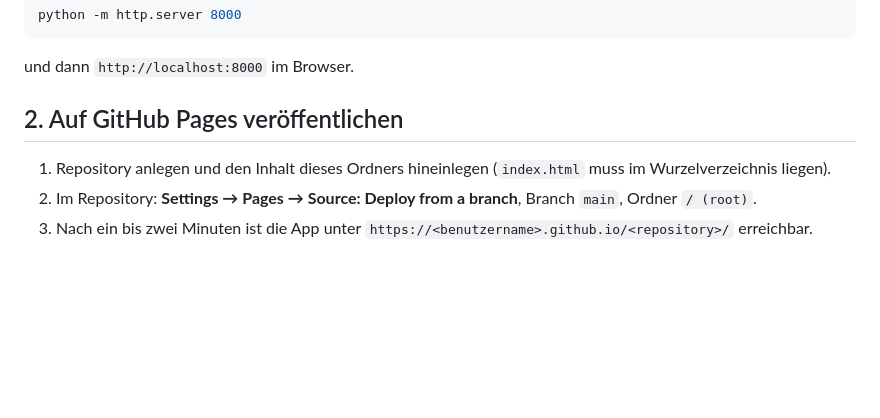
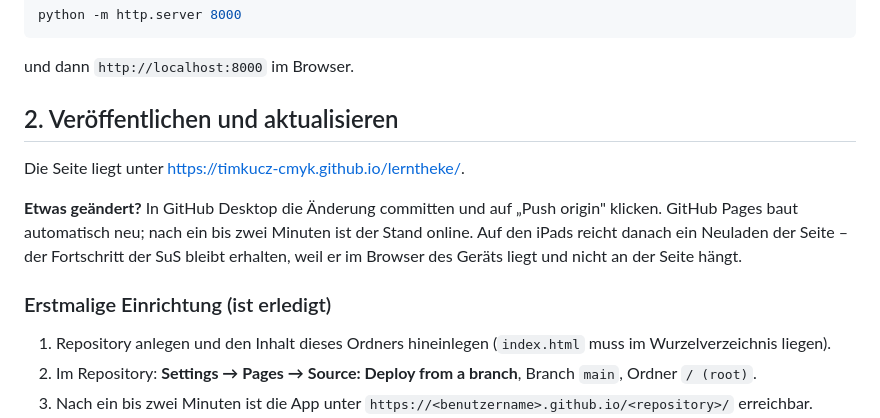
Before and after one commit to timkucz-cmyk/lerntheke, a Markdown page: README.md, the part around one of its changes. GitHub-like rendering; blank space fills up the shorter version.

Commit message:
README: Live-Adresse und Weg fuer Aktualisierungen
Co-Authored-By: Claude Opus 5 <noreply@anthropic.com>

```diff
--- a/README.md
+++ b/README.md
@@ -30,7 +32,16 @@ python -m http.server 8000
 
 und dann `http://localhost:8000` im Browser.
 
-## 2. Auf GitHub Pages veröffentlichen
+## 2. Veröffentlichen und aktualisieren
+
+Die Seite liegt unter <https://timkucz-cmyk.github.io/lerntheke/>.
+
+**Etwas geändert?** In GitHub Desktop die Änderung committen und auf „Push origin" klicken.
+GitHub Pages baut automatisch neu; nach ein bis zwei Minuten ist der Stand online. Auf den
+iPads reicht danach ein Neuladen der Seite – der Fortschritt der SuS bleibt erhalten, weil er
+im Browser des Geräts liegt und nicht an der Seite hängt.
+
+### Erstmalige Einrichtung (ist erledigt)
 
 1. Repository anlegen und den Inhalt dieses Ordners hineinlegen (`index.html` muss im Wurzelverzeichnis liegen).
 2. Im Repository: **Settings → Pages → Source: Deploy from a branch**, Branch `main`, Ordner `/ (root)`.
```
Also changed, not shown: other parts of README.md (+2 -0 lines).
